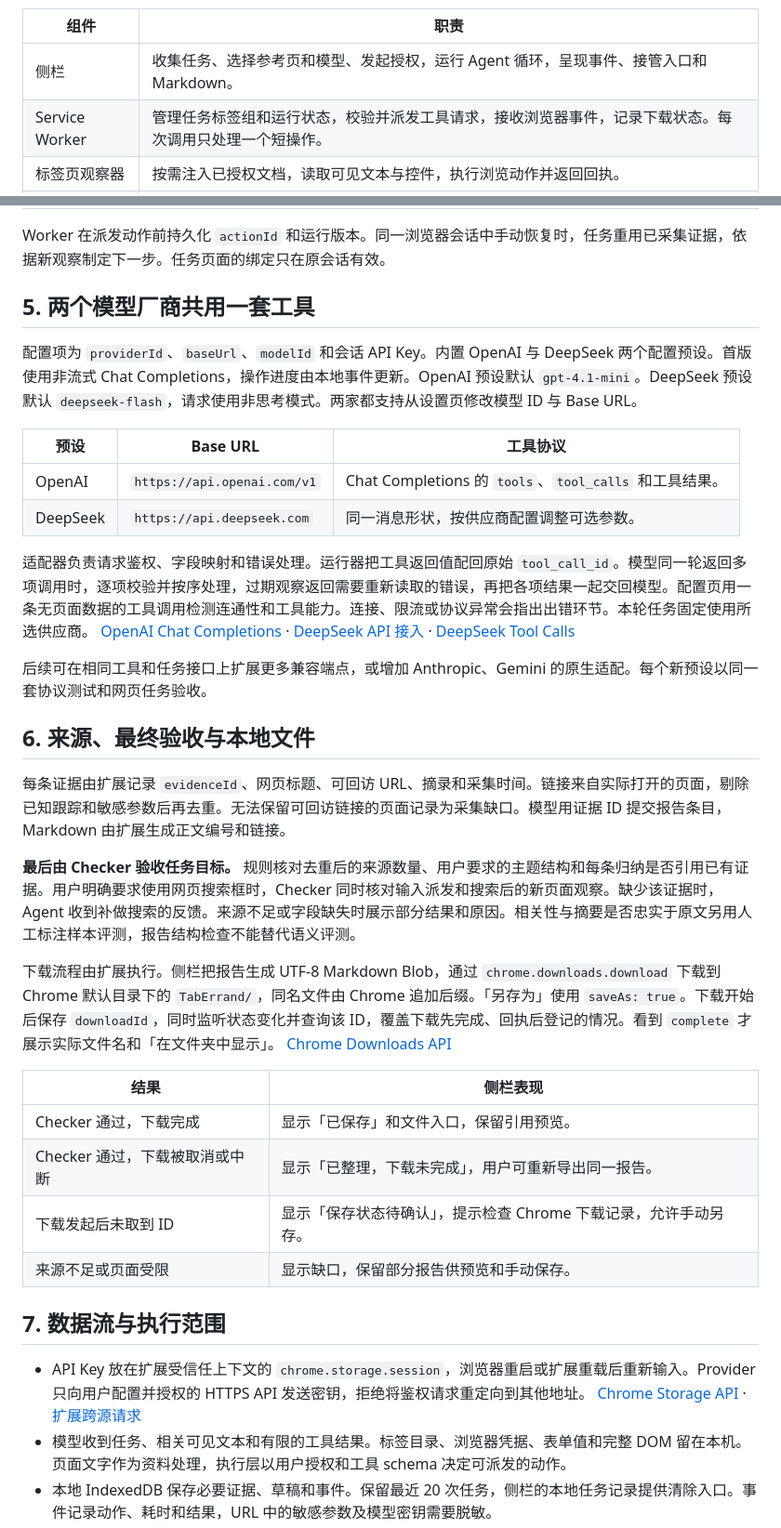
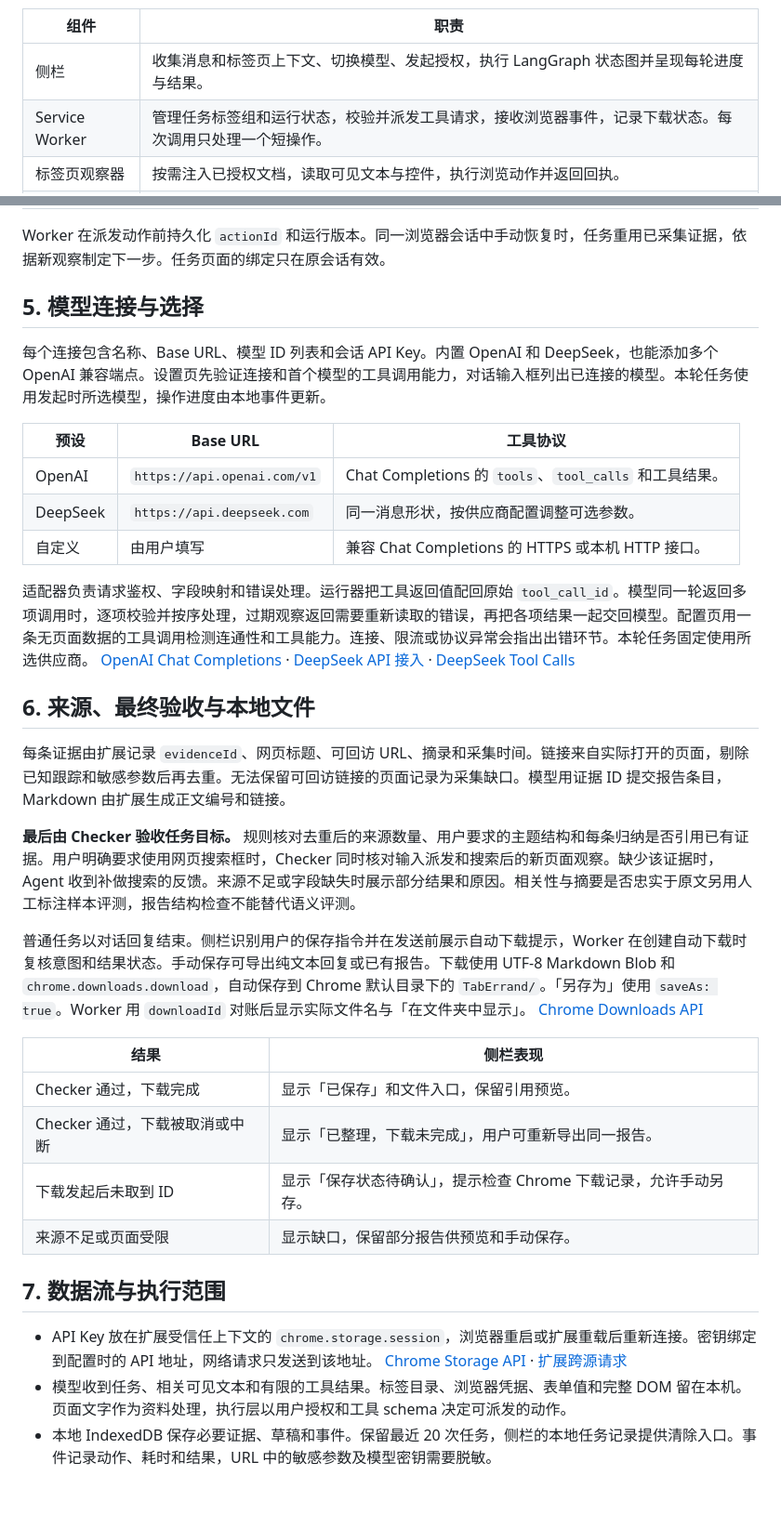
Before and after one commit to RainPot/SpiritBear, a Markdown page: docs/technical-design.md, 2 parts joined by grey strips. Shown at 93% size. Drawn GitHub-style; blank space fills up the shorter version.

```diff
--- a/docs/technical-design.md
+++ b/docs/technical-design.md
@@ -39,7 +39,7 @@ flowchart TB
 
 | 组件 | 职责 |
 | --- | --- |
-| 侧栏 | 收集任务、选择参考页和模型、发起授权，运行 Agent 循环，呈现事件、接管入口和 Markdown。 |
+| 侧栏 | 收集消息和标签页上下文、切换模型、发起授权，执行 LangGraph 状态图并呈现每轮进度与结果。 |
 | Service Worker | 管理任务标签组和运行状态，校验并派发工具请求，接收浏览器事件，记录下载状态。每次调用只处理一个短操作。 |
 | 标签页观察器 | 按需注入已授权文档，读取可见文本与控件，执行浏览动作并返回回执。 |
 | 模型适配器 | 发送模型请求，把供应商响应转换成工具调用或报告草稿，归一化错误和用量。 |
@@ -111,18 +121,17 @@ type ActionReceipt = {
 
 Worker 在派发动作前持久化 `actionId` 和运行版本。同一浏览器会话中手动恢复时，任务重用已采集证据，依据新观察制定下一步。任务页面的绑定只在原会话有效。
 
-## 5. 两个模型厂商共用一套工具
+## 5. 模型连接与选择
 
-配置项为 `providerId`、`baseUrl`、`modelId` 和会话 API Key。内置 OpenAI 与 DeepSeek 两个配置预设。首版使用非流式 Chat Completions，操作进度由本地事件更新。OpenAI 预设默认 `gpt-4.1-mini`。DeepSeek 预设默认 `deepseek-flash`，请求使用非思考模式。两家都支持从设置页修改模型 ID 与 Base URL。
+每个连接包含名称、Base URL、模型 ID 列表和会话 API Key。内置 OpenAI 和 DeepSeek，也能添加多个 OpenAI 兼容端点。设置页先验证连接和首个模型的工具调用能力，对话输入框列出已连接的模型。本轮任务使用发起时所选模型，操作进度由本地事件更新。
 
 | 预设 | Base URL | 工具协议 |
 | --- | --- | --- |
 | OpenAI | `https://api.openai.com/v1` | Chat Completions 的 `tools`、`tool_calls` 和工具结果。 |
 | DeepSeek | `https://api.deepseek.com` | 同一消息形状，按供应商配置调整可选参数。 |
+| 自定义 | 由用户填写 | 兼容 Chat Completions 的 HTTPS 或本机 HTTP 接口。 |
 
 适配器负责请求鉴权、字段映射和错误处理。运行器把工具返回值配回原始 `tool_call_id`。模型同一轮返回多项调用时，逐项校验并按序处理，过期观察返回需要重新读取的错误，再把各项结果一起交回模型。配置页用一条无页面数据的工具调用检测连通性和工具能力。连接、限流或协议异常会指出出错环节。本轮任务固定使用所选供应商。 [OpenAI Chat Completions](https://developers.openai.com/api/reference/resources/chat/subresources/completions/methods/create) · [DeepSeek API 接入](https://api-docs.deepseek.com/) · [DeepSeek Tool Calls](https://api-docs.deepseek.com/guides/tool_calls/)
-
-后续可在相同工具和任务接口上扩展更多兼容端点，或增加 Anthropic、Gemini 的原生适配。每个新预设以同一套协议测试和网页任务验收。
 
 ## 6. 来源、最终验收与本地文件
 
@@ -130,7 +139,7 @@ Worker 在派发动作前持久化 `actionId` 和运行版本。同一浏览器
 
 **最后由 Checker 验收任务目标。** 规则核对去重后的来源数量、用户要求的主题结构和每条归纳是否引用已有证据。用户明确要求使用网页搜索框时，Checker 同时核对输入派发和搜索后的新页面观察。缺少该证据时，Agent 收到补做搜索的反馈。来源不足或字段缺失时展示部分结果和原因。相关性与摘要是否忠实于原文另用人工标注样本评测，报告结构检查不能替代语义评测。
 
-下载流程由扩展执行。侧栏把报告生成 UTF-8 Markdown Blob，通过 `chrome.downloads.download` 下载到 Chrome 默认目录下的 `TabErrand/`，同名文件由 Chrome 追加后缀。「另存为」使用 `saveAs: true`。下载开始后保存 `downloadId`，同时监听状态变化并查询该 ID，覆盖下载先完成、回执后登记的情况。看到 `complete` 才展示实际文件名和「在文件夹中显示」。 [Chrome Downloads API](https://developer.chrome.com/docs/extensions/reference/api/downloads)
+普通任务以对话回复结束。侧栏识别用户的保存指令并在发送前展示自动下载提示，Worker 在创建自动下载时复核意图和结果状态。手动保存可导出纯文本回复或已有报告。下载使用 UTF-8 Markdown Blob 和 `chrome.downloads.download`，自动保存到 Chrome 默认目录下的 `TabErrand/`。「另存为」使用 `saveAs: true`。Worker 用 `downloadId` 对账后显示实际文件名与「在文件夹中显示」。 [Chrome Downloads API](https://developer.chrome.com/docs/extensions/reference/api/downloads)
 
 | 结果 | 侧栏表现 |
 | --- | --- |
@@ -141,7 +150,7 @@ Worker 在派发动作前持久化 `actionId` 和运行版本。同一浏览器
 
 ## 7. 数据流与执行范围
 
-- API Key 放在扩展受信任上下文的 `chrome.storage.session`，浏览器重启或扩展重载后重新输入。Provider 只向用户配置并授权的 HTTPS API 发送密钥，拒绝将鉴权请求重定向到其他地址。 [Chrome Storage API](https://developer.chrome.com/docs/extensions/reference/api/storage) · [扩展跨源请求](https://developer.chrome.com/docs/extensions/develop/concepts/network-requests)
+- API Key 放在扩展受信任上下文的 `chrome.storage.session`，浏览器重启或扩展重载后重新连接。密钥绑定到配置时的 API 地址，网络请求只发送到该地址。 [Chrome Storage API](https://developer.chrome.com/docs/extensions/reference/api/storage) · [扩展跨源请求](https://developer.chrome.com/docs/extensions/develop/concepts/network-requests)
 - 模型收到任务、相关可见文本和有限的工具结果。标签目录、浏览器凭据、表单值和完整 DOM 留在本机。页面文字作为资料处理，执行层以用户授权和工具 schema 决定可派发的动作。
 - 本地 IndexedDB 保存必要证据、草稿和事件。保留最近 20 次任务，侧栏的本地任务记录提供清除入口。事件记录动作、耗时和结果，URL 中的敏感参数及模型密钥需要脱敏。
 - 工具限定普通 HTTPS 浏览和查询控件。发布、支付、删除和正式提交由用户操作。模型响应经过 schema 解析，扩展内的 Markdown 预览转义 HTML，链接只接受 HTTPS。
```
Also changed, not shown: other parts of docs/technical-design.md (+17 -7 lines), README.md (+18 -13 lines), docs/assets/task-preview.png, 17 other files.
